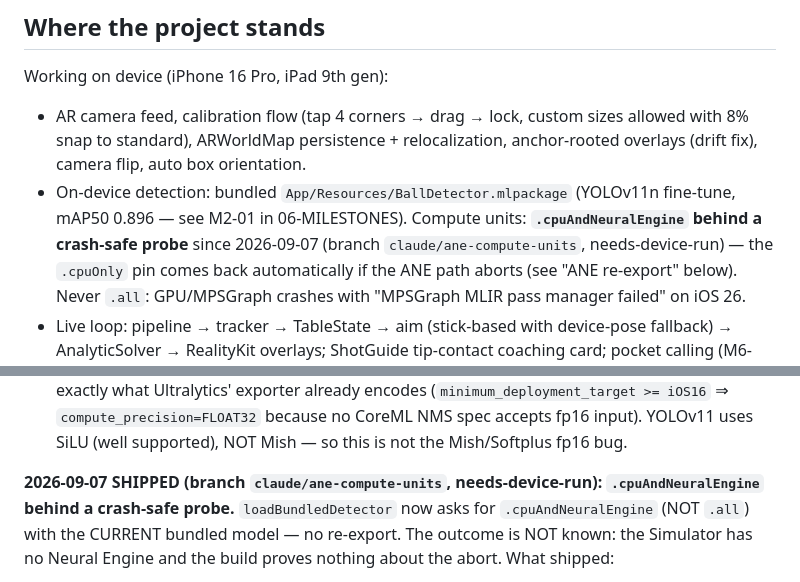
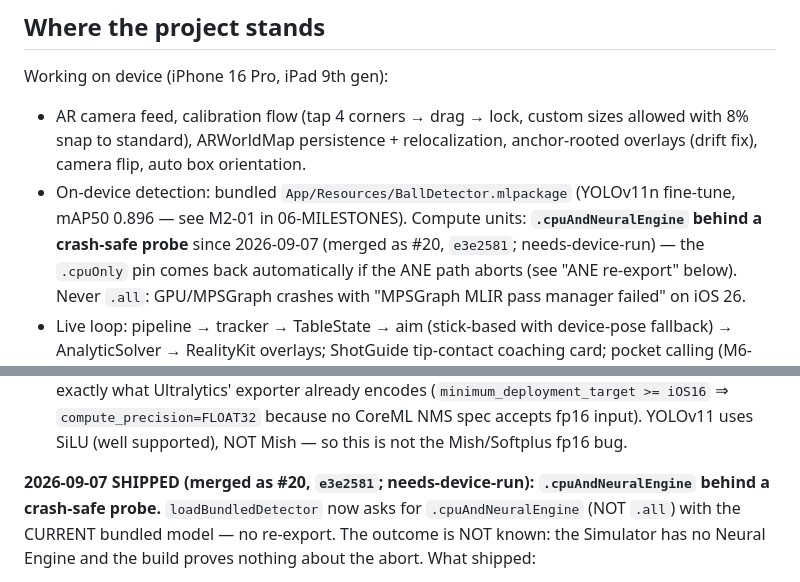
Before and after one commit to gitchrisqueen/CueSyncAR, a Markdown page: docs/roadmap/09-SESSION-STATE.md, 2 parts joined by grey strips. GitHub-like rendering.

```diff
--- a/docs/roadmap/09-SESSION-STATE.md
+++ b/docs/roadmap/09-SESSION-STATE.md
@@ -29,7 +34,7 @@ Working on device (iPhone 16 Pro, iPad 9th gen):
 - On-device detection: bundled `App/Resources/BallDetector.mlpackage`
   (YOLOv11n fine-tune, mAP50 0.896 — see M2-01 in 06-MILESTONES). Compute
   units: **`.cpuAndNeuralEngine` behind a crash-safe probe** since
-  2026-09-07 (branch `claude/ane-compute-units`, needs-device-run) —
+  2026-09-07 (merged as #20, `e3e2581`; needs-device-run) —
   the `.cpuOnly` pin comes back automatically if the ANE path aborts (see
   "ANE re-export" below). Never `.all`: GPU/MPSGraph crashes with "MPSGraph
   MLIR pass manager failed" on iOS 26.
@@ -297,7 +302,7 @@ detailed Reddit write-up of the identical crash) established:
   because no CoreML NMS spec accepts fp16 input). YOLOv11 uses SiLU (well
   supported), NOT Mish — so this is not the Mish/Softplus fp16 bug.
 
-**2026-09-07 SHIPPED (branch `claude/ane-compute-units`, needs-device-run):
+**2026-09-07 SHIPPED (merged as #20, `e3e2581`; needs-device-run):
 `.cpuAndNeuralEngine` behind a crash-safe probe.** `loadBundledDetector`
 now asks for `.cpuAndNeuralEngine` (NOT `.all`) with the CURRENT bundled
 model — no re-export. The outcome is NOT known: the Simulator has no
```
Also changed, not shown: other parts of docs/roadmap/09-SESSION-STATE.md (+27 -11 lines).
